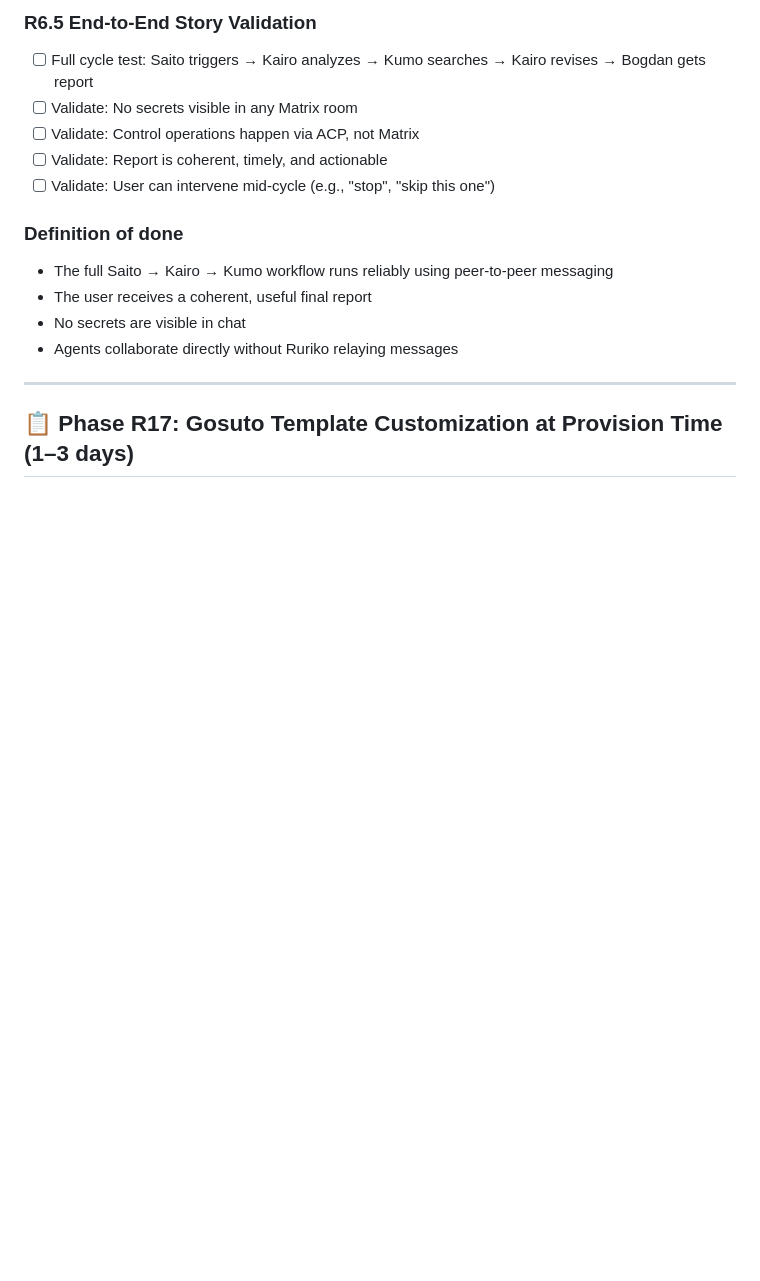
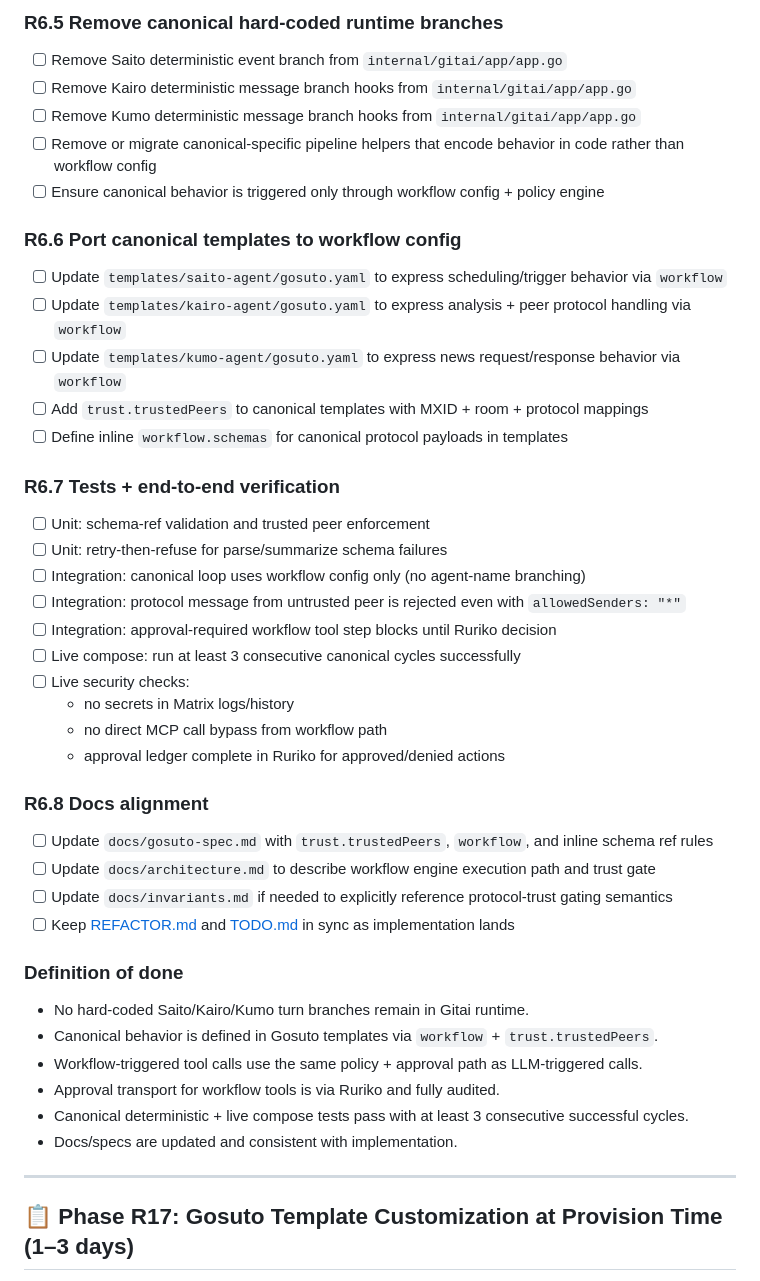
Before and after one commit to bdobrica/Ruriko, a Markdown page: TODO.md, the part around one of its changes. Rendered like a GitHub page; blank space fills up the shorter version.

```diff
--- a/TODO.md
+++ b/TODO.md
@@ -304,16 +312,43 @@ The MVP is ready when **all** of the following are true:
 
-### R6.5 End-to-End Story Validation
-- [ ] Full cycle test: Saito triggers → Kairo analyzes → Kumo searches → Kairo revises → Bogdan gets report
-- [ ] Validate: No secrets visible in any Matrix room
-- [ ] Validate: Control operations happen via ACP, not Matrix
-- [ ] Validate: Report is coherent, timely, and actionable
-- [ ] Validate: User can intervene mid-cycle (e.g., "stop", "skip this one")
+### R6.5 Remove canonical hard-coded runtime branches
+- [ ] Remove Saito deterministic event branch from `internal/gitai/app/app.go`
+- [ ] Remove Kairo deterministic message branch hooks from `internal/gitai/app/app.go`
+- [ ] Remove Kumo deterministic message branch hooks from `internal/gitai/app/app.go`
+- [ ] Remove or migrate canonical-specific pipeline helpers that encode behavior in code rather than workflow config
+- [ ] Ensure canonical behavior is triggered only through workflow config + policy engine
+
+### R6.6 Port canonical templates to workflow config
+- [ ] Update `templates/saito-agent/gosuto.yaml` to express scheduling/trigger behavior via `workflow`
+- [ ] Update `templates/kairo-agent/gosuto.yaml` to express analysis + peer protocol handling via `workflow`
+- [ ] Update `templates/kumo-agent/gosuto.yaml` to express news request/response behavior via `workflow`
+- [ ] Add `trust.trustedPeers` to canonical templates with MXID + room + protocol mappings
+- [ ] Define inline `workflow.schemas` for canonical protocol payloads in templates
+
+### R6.7 Tests + end-to-end verification
+- [ ] Unit: schema-ref validation and trusted peer enforcement
+- [ ] Unit: retry-then-refuse for parse/summarize schema failures
+- [ ] Integration: canonical loop uses workflow config only (no agent-name branching)
+- [ ] Integration: protocol message from untrusted peer is rejected even with `allowedSenders: "*"`
+- [ ] Integration: approval-required workflow tool step blocks until Ruriko decision
+- [ ] Live compose: run at least 3 consecutive canonical cycles successfully
+- [ ] Live security checks:
+  - no secrets in Matrix logs/history
+  - no direct MCP call bypass from workflow path
+  - approval ledger complete in Ruriko for approved/denied actions
+
+### R6.8 Docs alignment
+- [ ] Update `docs/gosuto-spec.md` with `trust.trustedPeers`, `workflow`, and inline schema ref rules
+- [ ] Update `docs/architecture.md` to describe workflow engine execution path and trust gate
+- [ ] Update `docs/invariants.md` if needed to explicitly reference protocol-trust gating semantics
+- [ ] Keep [REFACTOR.md](REFACTOR.md) and [TODO.md](TODO.md) in sync as implementation lands
 
 ### Definition of done
-- The full Saito → Kairo → Kumo workflow runs reliably using peer-to-peer messaging
-- The user receives a coherent, useful final report
-- No secrets are visible in chat
-- Agents collaborate directly without Ruriko relaying messages
+- No hard-coded Saito/Kairo/Kumo turn branches remain in Gitai runtime.
+- Canonical behavior is defined in Gosuto templates via `workflow` + `trust.trustedPeers`.
+- Workflow-triggered tool calls use the same policy + approval path as LLM-triggered calls.
+- Approval transport for workflow tools is via Ruriko and fully audited.
+- Canonical deterministic + live compose tests pass with at least 3 consecutive successful cycles.
+- Docs/specs are updated and consistent with implementation.
 
 ---
 
```
Also changed, not shown: other parts of TODO.md (+51 -43 lines), REFACTOR.md (+65 -2 lines), docs/workflow-step-spec.md (added, +401 -0 lines).
